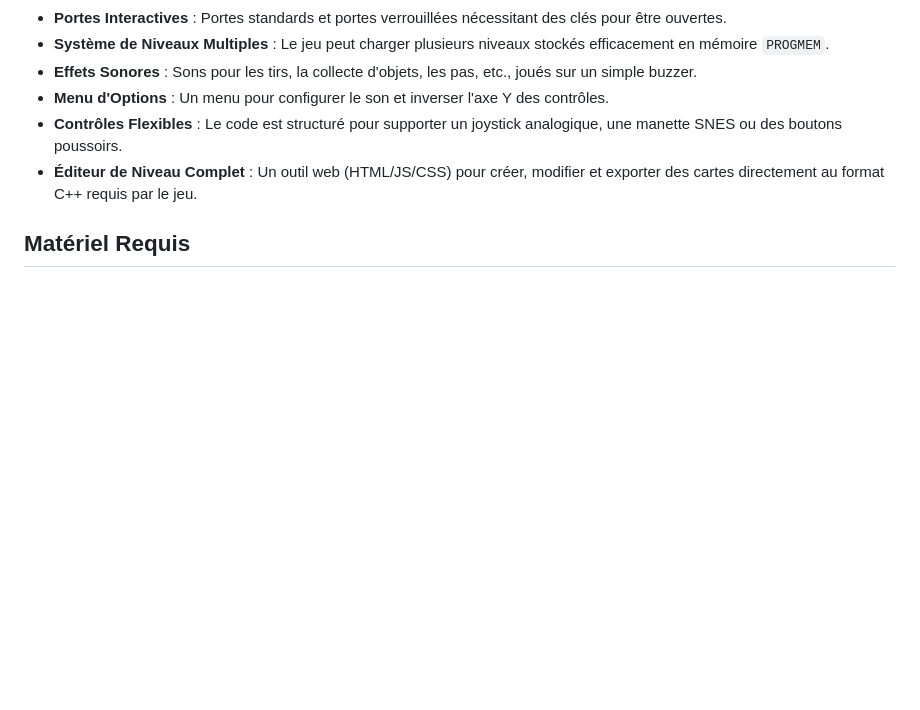
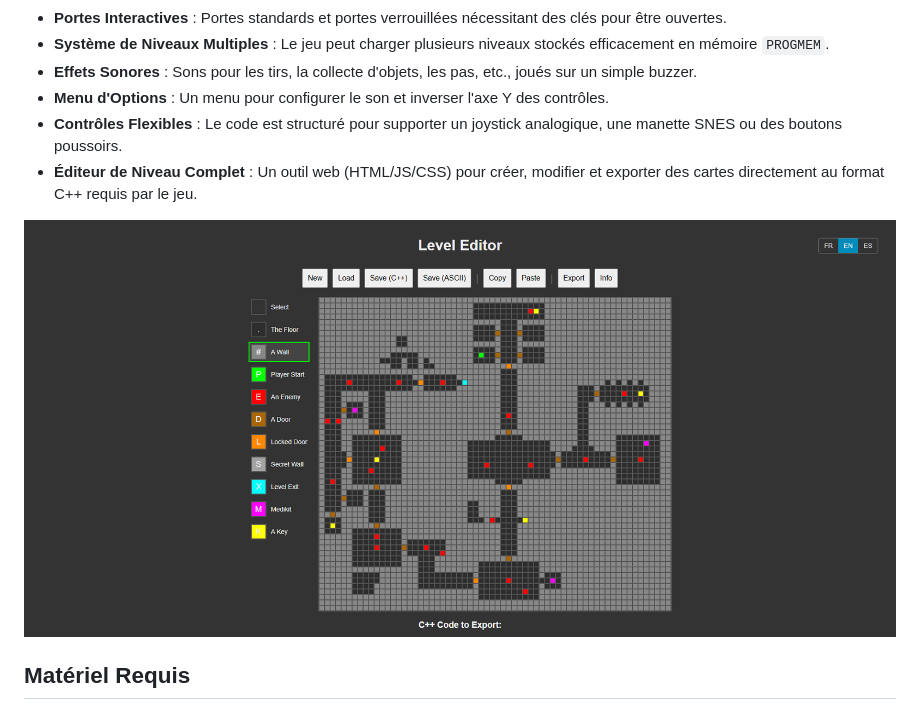
Before and after one commit to ZelTroN-2k3/Doom-Nano-ESP32, a Markdown page: README.md, the part around the change. GitHub-like rendering; blank space fills up the shorter version.

```diff
--- a/README.md
+++ b/README.md
@@ -30,6 +30,8 @@ incluant un moteur de rendu 3D par raycasting, une IA pour les ennemis, une gest
   * **Menu d'Options** : Un menu pour configurer le son et inverser l'axe Y des contrôles.
   * **Contrôles Flexibles** : Le code est structuré pour supporter un joystick analogique, une manette SNES ou des boutons poussoirs.
   * **Éditeur de Niveau Complet** : Un outil web (HTML/JS/CSS) pour créer, modifier et exporter des cartes directement au format C++ requis par le jeu.
+
+![Doom nano ESP32](https://github.com/ZelTroN-2k3/Doom-Nano-ESP32/blob/main/level-editor/level-editor-multilingual%20.png)
 
 ## Matériel Requis
 
```
